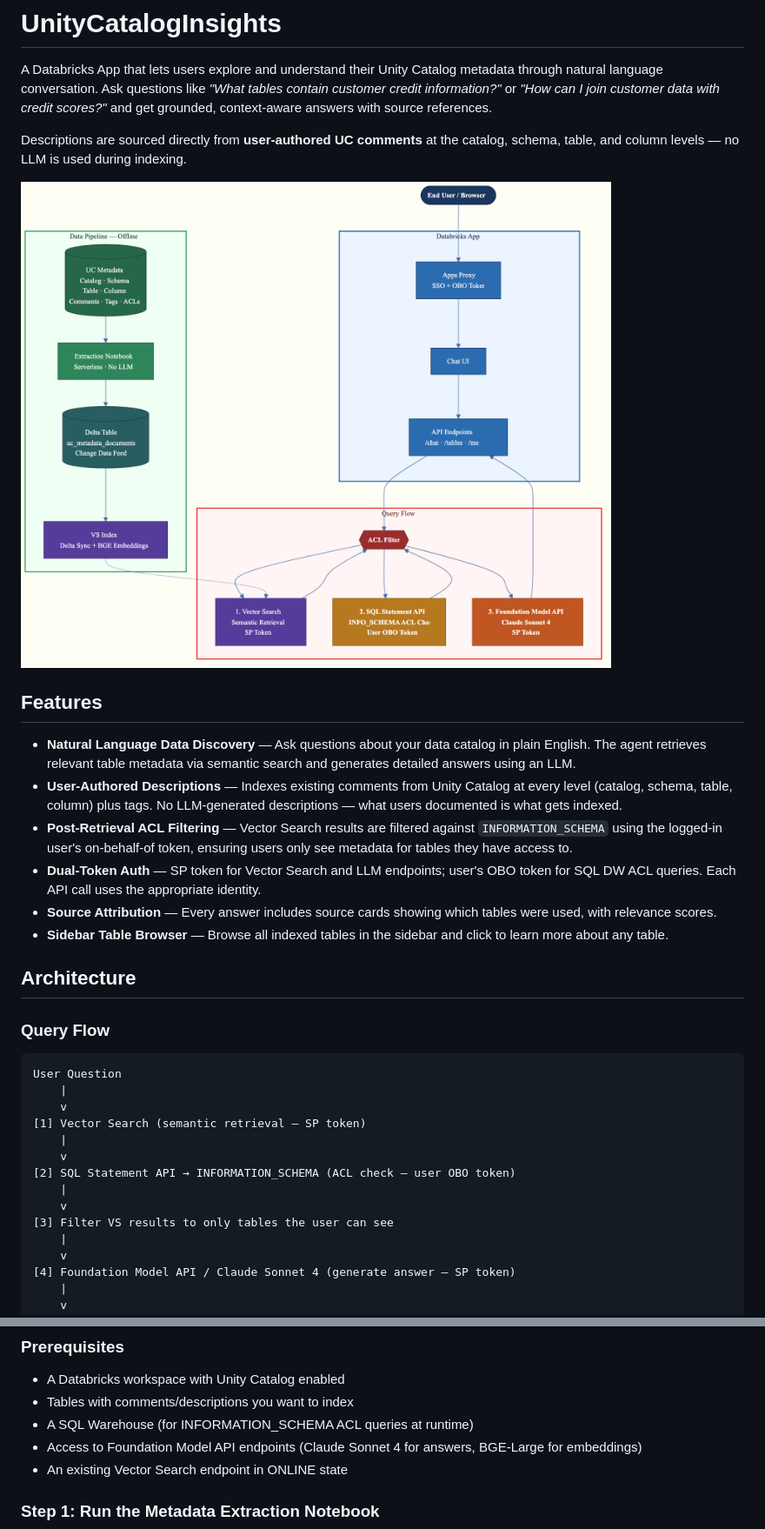
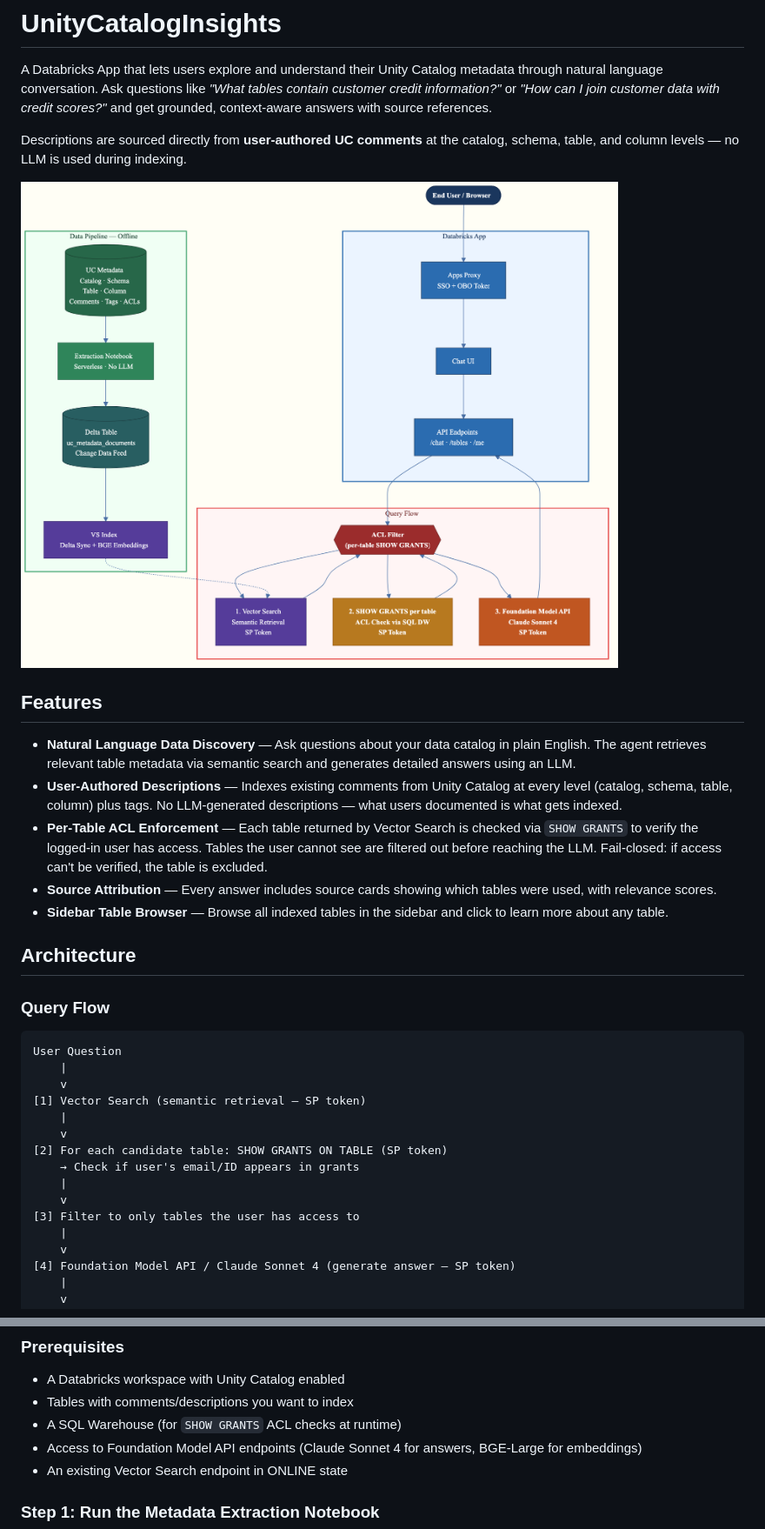
Before and after one commit to Jaipats/UnityCatalogInsights, a Markdown page: README.md, 2 parts joined by grey strips. Shown: that part at 87% size. GitHub-like rendering; pictures changed too: frontend/uc_discovery_agent_arch.png.

```diff
--- a/README.md
+++ b/README.md
@@ -10,8 +10,7 @@ Descriptions are sourced directly from **user-authored UC comments** at the cata
 
 - **Natural Language Data Discovery** — Ask questions about your data catalog in plain English. The agent retrieves relevant table metadata via semantic search and generates detailed answers using an LLM.
 - **User-Authored Descriptions** — Indexes existing comments from Unity Catalog at every level (catalog, schema, table, column) plus tags. No LLM-generated descriptions — what users documented is what gets indexed.
-- **Post-Retrieval ACL Filtering** — Vector Search results are filtered against `INFORMATION_SCHEMA` using the logged-in user's on-behalf-of token, ensuring users only see metadata for tables they have access to.
-- **Dual-Token Auth** — SP token for Vector Search and LLM endpoints; user's OBO token for SQL DW ACL queries. Each API call uses the appropriate identity.
+- **Per-Table ACL Enforcement** — Each table returned by Vector Search is checked via `SHOW GRANTS` to verify the logged-in user has access. Tables the user cannot see are filtered out before reaching the LLM. Fail-closed: if access can't be verified, the table is excluded.
 - **Source Attribution** — Every answer includes source cards showing which tables were used, with relevance scores.
 - **Sidebar Table Browser** — Browse all indexed tables in the sidebar and click to learn more about any table.
 
@@ -26,10 +25,11 @@ User Question
 [1] Vector Search (semantic retrieval — SP token)
     |
     v
-[2] SQL Statement API → INFORMATION_SCHEMA (ACL check — user OBO token)
+[2] For each candidate table: SHOW GRANTS ON TABLE (SP token)
+    → Check if user's email/ID appears in grants
     |
     v
-[3] Filter VS results to only tables the user can see
+[3] Filter to only tables the user has access to
     |
     v
 [4] Foundation Model API / Claude Sonnet 4 (generate answer — SP token)
@@ -92,7 +104,7 @@ UnityCatalogInsights/
 
 - A Databricks workspace with Unity Catalog enabled
 - Tables with comments/descriptions you want to index
-- A SQL Warehouse (for INFORMATION_SCHEMA ACL queries at runtime)
+- A SQL Warehouse (for `SHOW GRANTS` ACL checks at runtime)
 - Access to Foundation Model API endpoints (Claude Sonnet 4 for answers, BGE-Large for embeddings)
 - An existing Vector Search endpoint in ONLINE state
 
```
Also changed, not shown: other parts of README.md (+23 -22 lines), 1 other file.
